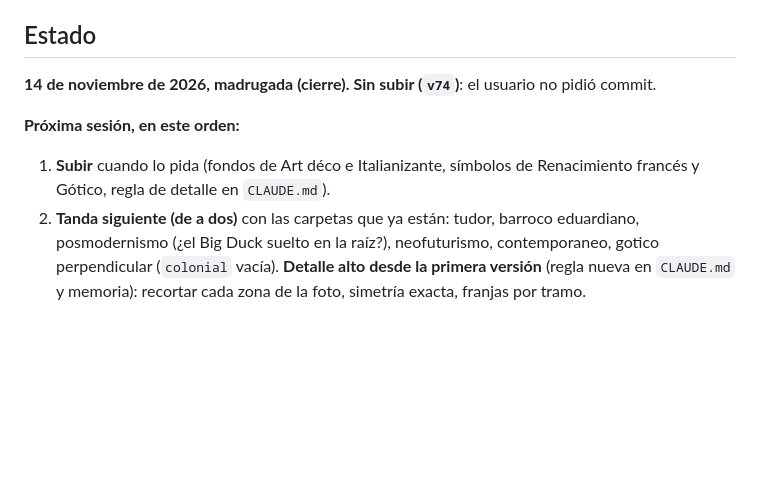
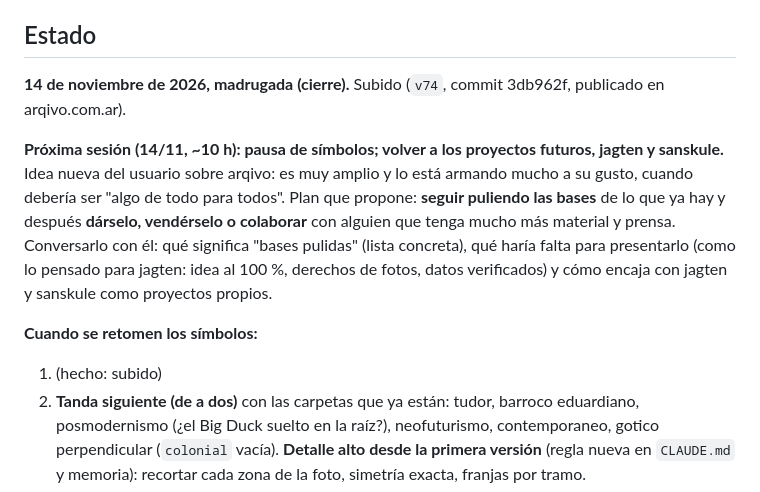
Before and after one commit to tewjacobs/medianeras, a Markdown page: LOG.md, the part around the change. GitHub-like rendering; blank space fills up the shorter version.

Commit message:
LOG: sesión del 14/11 subida y plan para mañana
Co-Authored-By: Claude Opus 5.5 <noreply@anthropic.com>

```diff
--- a/LOG.md
+++ b/LOG.md
@@ -8,10 +8,12 @@ Se usa como Letterboxd o RYM: un inicio con filas temáticas y una página por a
 
 ## Estado
 
-**14 de noviembre de 2026, madrugada (cierre).** **Sin subir (`v74`)**: el usuario no pidió commit.
+**14 de noviembre de 2026, madrugada (cierre).** Subido (`v74`, commit 3db962f, publicado en arqivo.com.ar).
 
-**Próxima sesión, en este orden:**
-1. **Subir** cuando lo pida (fondos de Art déco e Italianizante, símbolos de Renacimiento francés y Gótico, regla de detalle en `CLAUDE.md`).
+**Próxima sesión (14/11, ~10 h): pausa de símbolos; volver a los proyectos futuros, jagten y sanskule.** Idea nueva del usuario sobre arqivo: es muy amplio y lo está armando mucho a su gusto, cuando debería ser "algo de todo para todos". Plan que propone: **seguir puliendo las bases** de lo que ya hay y después **dárselo, vendérselo o colaborar** con alguien que tenga mucho más material y prensa. Conversarlo con él: qué significa "bases pulidas" (lista concreta), qué haría falta para presentarlo (como lo pensado para jagten: idea al 100 %, derechos de fotos, datos verificados) y cómo encaja con jagten y sanskule como proyectos propios.
+
+**Cuando se retomen los símbolos:**
+1. (hecho: subido)
 2. **Tanda siguiente (de a dos)** con las carpetas que ya están: tudor, barroco eduardiano, posmodernismo (¿el Big Duck suelto en la raíz?), neofuturismo, contemporaneo, gotico perpendicular (`colonial` vacía). **Detalle alto desde la primera versión** (regla nueva en `CLAUDE.md` y memoria): recortar cada zona de la foto, simetría exacta, franjas por tramo.
 3. Después: Academicismo e Historicismo; estilos de Buenos Aires que falten; pieles. **En suspenso:** Pintoresquismo, Instagram, logo, iPhone (al final), proyecto sanskule (no arrancar sin pedido).
 
```
